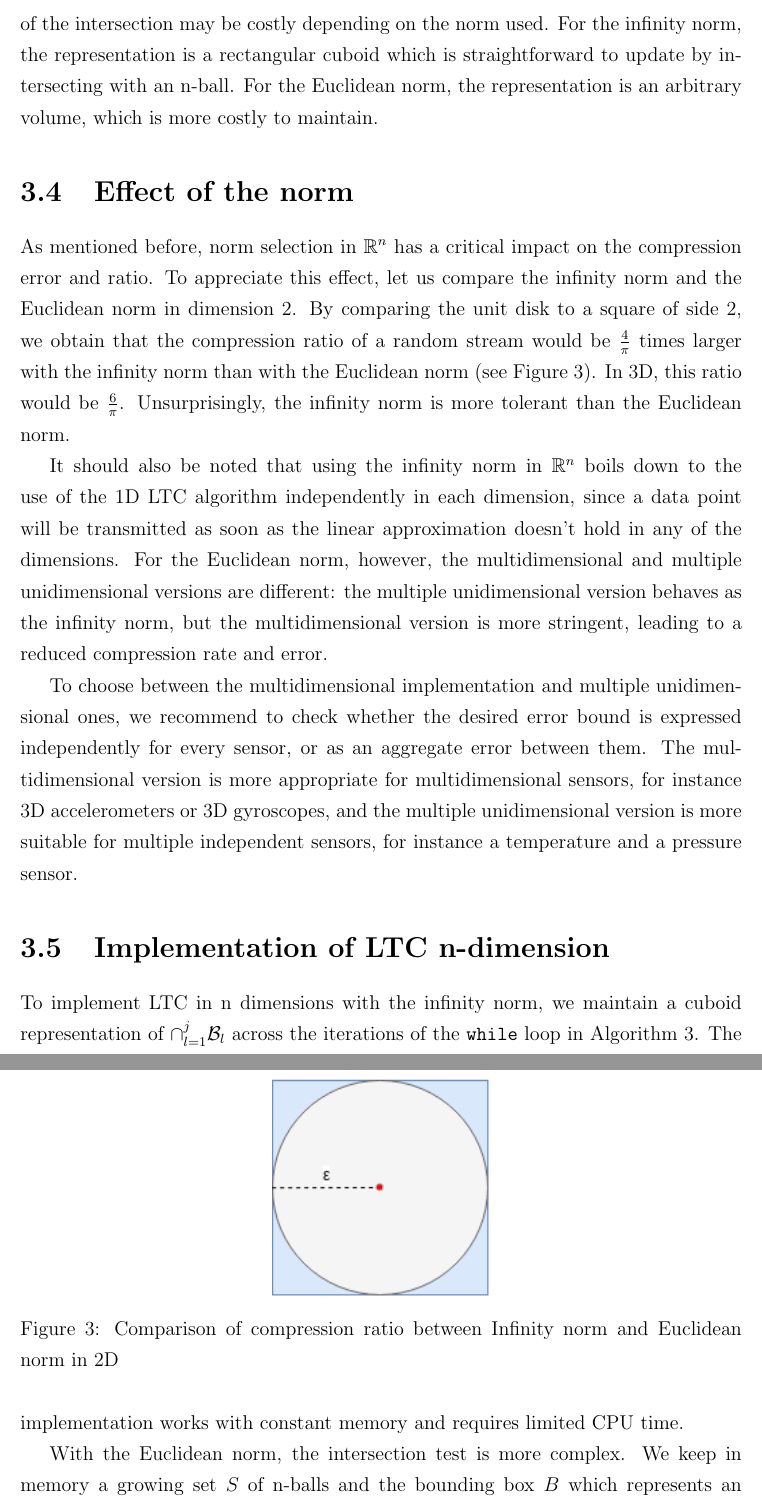
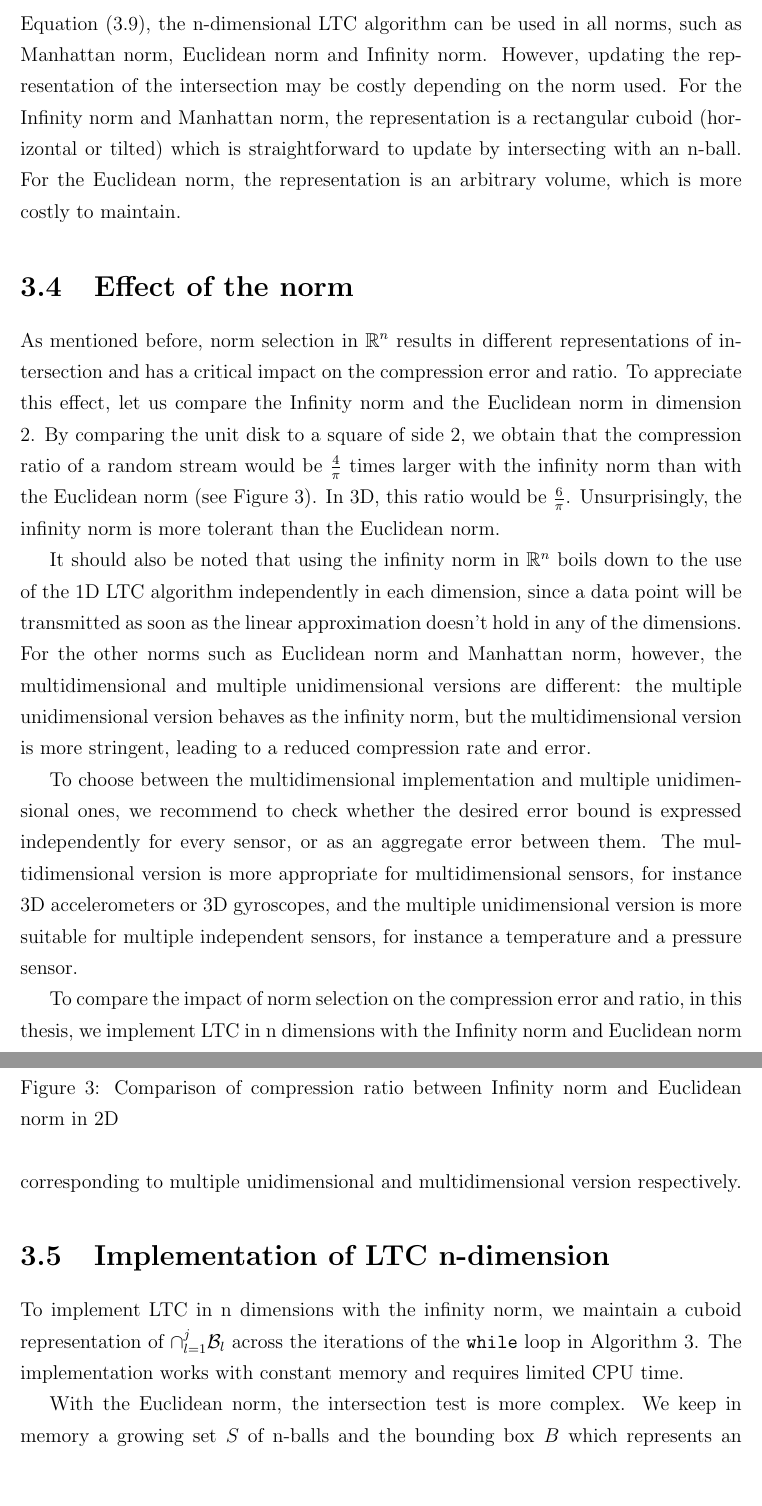
Before and after one commit to big-data-lab-team/report-data-streams, a LaTeX thesis (cuthesis.tex, which reads chapters/chapter3/extension.tex): two parts of pages 32 and 33 of 57, joined at a grey line, cut at the place of the change, the shorter picture padded with empty space. Compiled offline with pdfLaTeX.

Commit message:
Justify the choice of the norm 3.3 and 3.4

```diff
--- a/chapters/chapter3/extension.tex
+++ b/chapters/chapter3/extension.tex
@@ -187,35 +188,37 @@ objects.
 The only feasible algorithm that we found is norm-specific. It
 maintains a representation of the intersection
 $\bigcap_{j=1}^{m}{\mathcal{B}_j}$ that is updated at every iteration.
-The intersection tests can then be done in constant time. However,
-updating the representation of the intersection may be costly
-depending on the norm used. For the infinity norm, the representation
-is a rectangular cuboid which is straightforward to update by
-intersecting with an n-ball.
-% intersection with an n-ball.
-For the Euclidean norm, the representation is an arbitrary volume,
-which is more costly to maintain.
+The intersection tests can then be done in constant time.
+According to Equation~\eqref{eq:ltc-property-detail} and
+Equation~\eqref{eq:ltc-property}, the n-dimensional LTC algorithm can be used in
+all norms, such as Manhattan norm, Euclidean norm and Infinity norm.  However,
+updating the representation of the intersection may be costly depending on the
+norm used.  For the Infinity norm and Manhattan norm, the representation is a
+rectangular cuboid (horizontal or tilted) which is straightforward to update by
+intersecting with an n-ball. For the Euclidean norm, the representation is an
+arbitrary volume, which is more costly to maintain.
 
 \section{Effect of the norm}
 \label{sec:effect-norm}
 
-As mentioned before, norm selection in $\mathbb{R}^n$ has a critical impact on
-the compression error and ratio. To appreciate this effect, let us compare the
-infinity norm and the Euclidean norm in dimension 2. By comparing the unit disk
-to a square of side 2, we obtain that the compression ratio of a random stream
-would be $\frac{4}{\pi}$ times larger with the infinity norm than with the
-Euclidean norm (see Figure~\ref{fig:norm-comparison-2D}). In 3D, this ratio
-would be $\frac{6}{\pi}$. Unsurprisingly, the infinity norm is more tolerant
-than the Euclidean norm.
+As mentioned before, norm selection in $\mathbb{R}^n$ results in different
+representations of intersection and has a critical impact on the compression
+error and ratio. To appreciate this effect, let us compare the Infinity norm and
+the Euclidean norm in dimension 2. By comparing the unit disk to a square of
+side 2, we obtain that the compression ratio of a random stream would be
+$\frac{4}{\pi}$ times larger with the infinity norm than with the Euclidean norm
+(see Figure~\ref{fig:norm-comparison-2D}). In 3D, this ratio would be
+$\frac{6}{\pi}$. Unsurprisingly, the infinity norm is more tolerant than the
+Euclidean norm.
 
 It should also be noted that using the infinity norm in $\mathbb{R}^n$ boils
-down to the use of the 1D LTC algorithm independently in each dimension, since
-a data point will be transmitted as soon as the linear approximation doesn't
-hold in any of the dimensions. For the Euclidean norm, however, the
-multidimensional and multiple unidimensional versions are different: the
-multiple unidimensional version behaves as the infinity norm, but the
-multidimensional version is more stringent, leading to a reduced compression
-rate and error.
+down to the use of the 1D LTC algorithm independently in each dimension, since a
+data point will be transmitted as soon as the linear approximation doesn't hold
+in any of the dimensions. For the other norms such as Euclidean norm and
+Manhattan norm, however, the multidimensional and multiple unidimensional
+versions are different: the multiple unidimensional version behaves as the
+infinity norm, but the multidimensional version is more stringent, leading to a
+reduced compression rate and error.
 
 To choose between the multidimensional implementation and multiple
 unidimensional ones, we recommend to check whether the desired error bound is
@@ -224,6 +227,11 @@ The multidimensional version is more appropriate for multidimensional sensors,
 for instance 3D accelerometers or 3D gyroscopes, and the multiple unidimensional
 version is more suitable for multiple independent sensors, for instance a
 temperature and a pressure sensor.
+
+To compare the impact of norm selection on the compression error and ratio, in
+this thesis, we implement \acrshort{ltc} in n dimensions with the Infinity norm
+and Euclidean norm corresponding to multiple unidimensional and multidimensional
+version respectively.
 
 %~ For instance, in case of a 3D accelerometer, if the error
 %~ is expressed simply as
```
Also changed, not shown: chapters/chapter4/conclusion.tex (+3 -3 lines), chapters/chapter5/Conclusion.tex (+2 -2 lines), chapters/chapter3/extension.tex (1 more changed lines).
